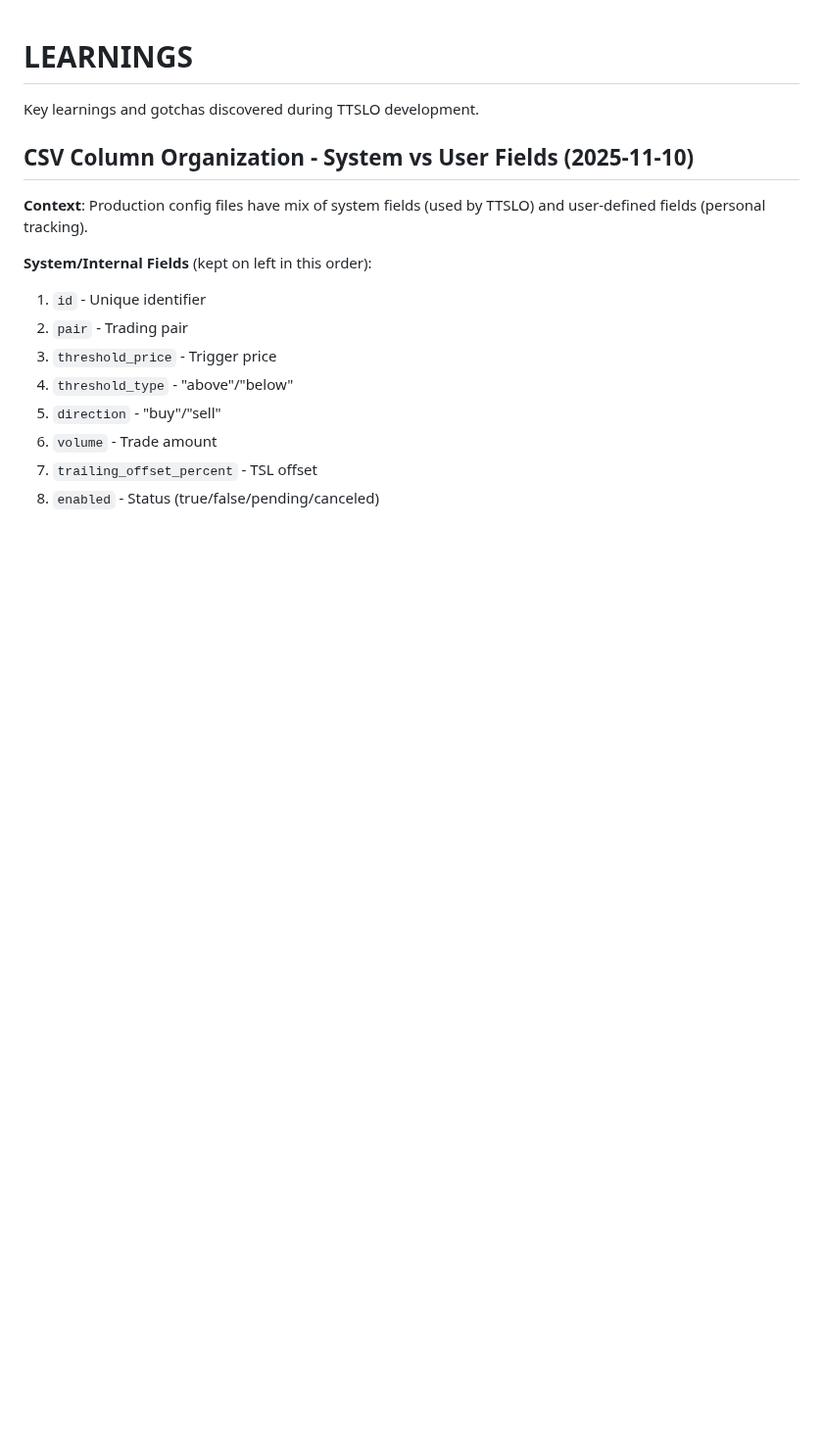
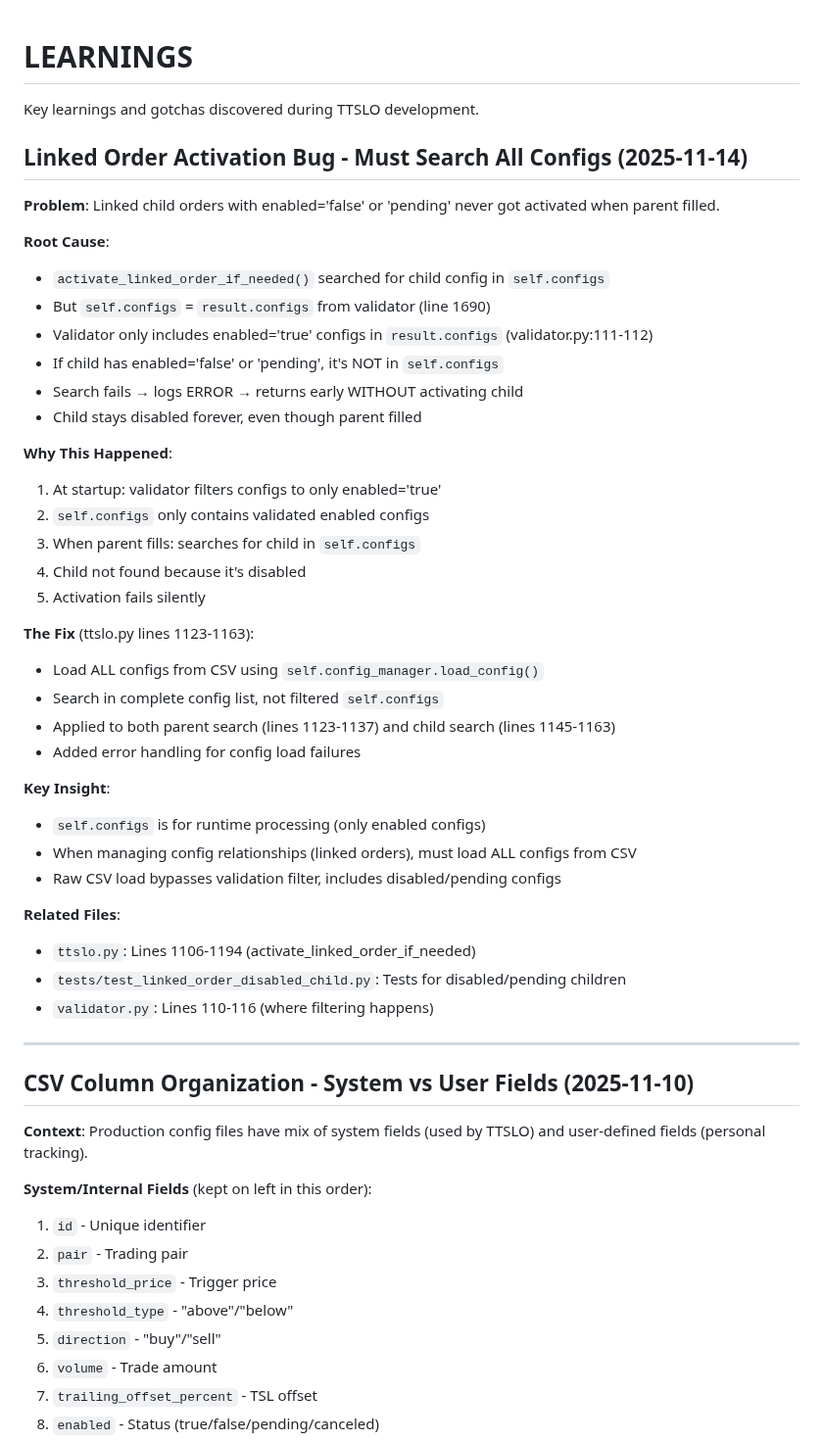
Before and after one commit to raymondclowe/ttslo, a Markdown page: LEARNINGS.md, the part around the change. Shown at 98% size. GitHub-like rendering; blank space fills up the shorter version.

Commit message:
Document linked order activation bug fix in LEARNINGS.md
Co-authored-by: raymondclowe <68897994+raymondclowe@users.noreply.github.com>

```diff
--- a/LEARNINGS.md
+++ b/LEARNINGS.md
@@ -1,6 +1,43 @@
 # LEARNINGS
 
 Key learnings and gotchas discovered during TTSLO development.
+
+## Linked Order Activation Bug - Must Search All Configs (2025-11-14)
+
+**Problem**: Linked child orders with enabled='false' or 'pending' never got activated when parent filled.
+
+**Root Cause**:
+- `activate_linked_order_if_needed()` searched for child config in `self.configs`
+- But `self.configs` = `result.configs` from validator (line 1690)
+- Validator only includes enabled='true' configs in `result.configs` (validator.py:111-112)
+- If child has enabled='false' or 'pending', it's NOT in `self.configs`
+- Search fails → logs ERROR → returns early WITHOUT activating child
+- Child stays disabled forever, even though parent filled
+
+**Why This Happened**:
+1. At startup: validator filters configs to only enabled='true'
+2. `self.configs` only contains validated enabled configs
+3. When parent fills: searches for child in `self.configs`
+4. Child not found because it's disabled
+5. Activation fails silently
+
+**The Fix** (ttslo.py lines 1123-1163):
+- Load ALL configs from CSV using `self.config_manager.load_config()`
+- Search in complete config list, not filtered `self.configs`
+- Applied to both parent search (lines 1123-1137) and child search (lines 1145-1163)
+- Added error handling for config load failures
+
+**Key Insight**:
+- `self.configs` is for runtime processing (only enabled configs)
+- When managing config relationships (linked orders), must load ALL configs from CSV
+- Raw CSV load bypasses validation filter, includes disabled/pending configs
+
+**Related Files**:
+- `ttslo.py`: Lines 1106-1194 (activate_linked_order_if_needed)
+- `tests/test_linked_order_disabled_child.py`: Tests for disabled/pending children
+- `validator.py`: Lines 110-116 (where filtering happens)
+
+---
 
 ## CSV Column Organization - System vs User Fields (2025-11-10)
 
```
